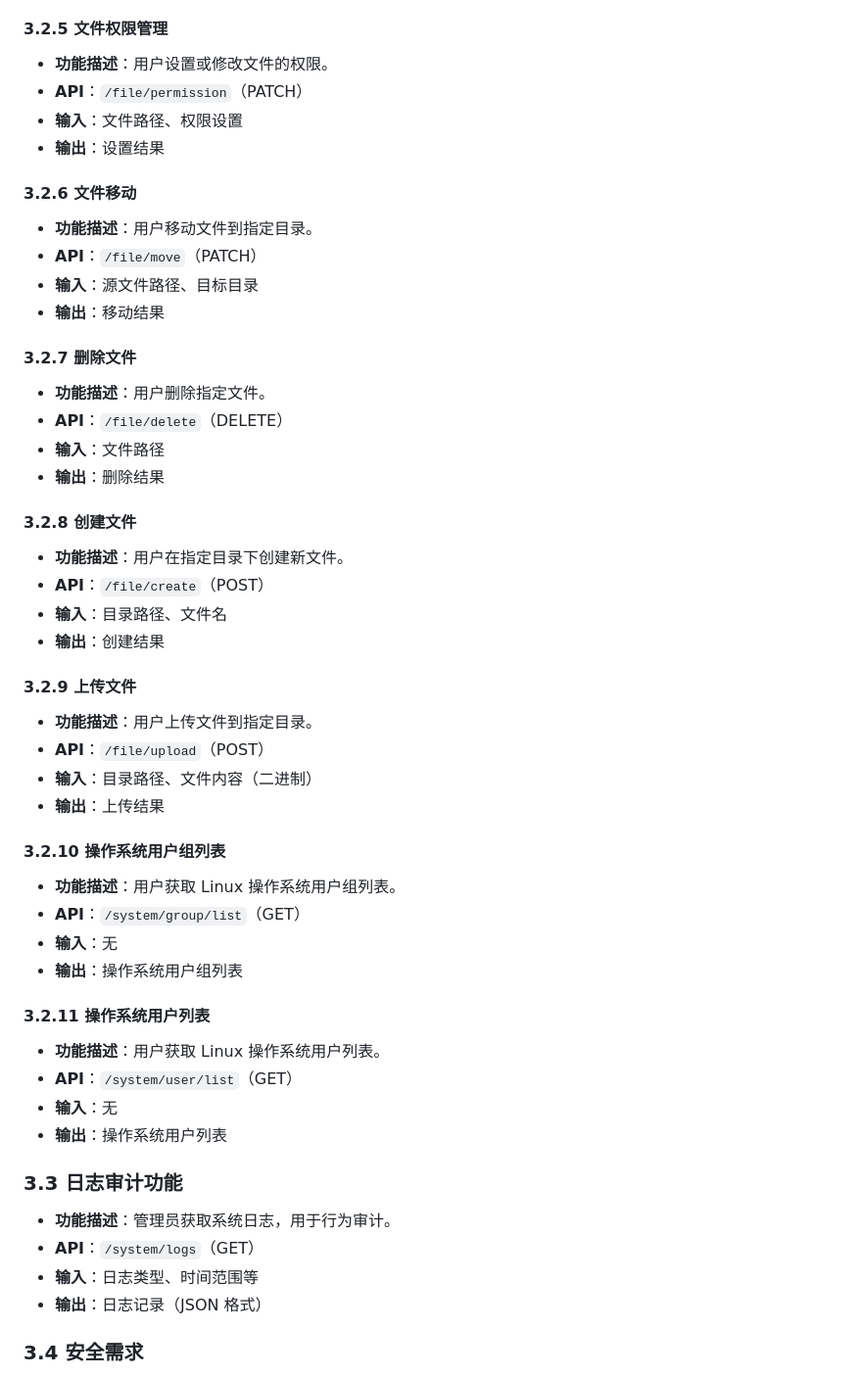
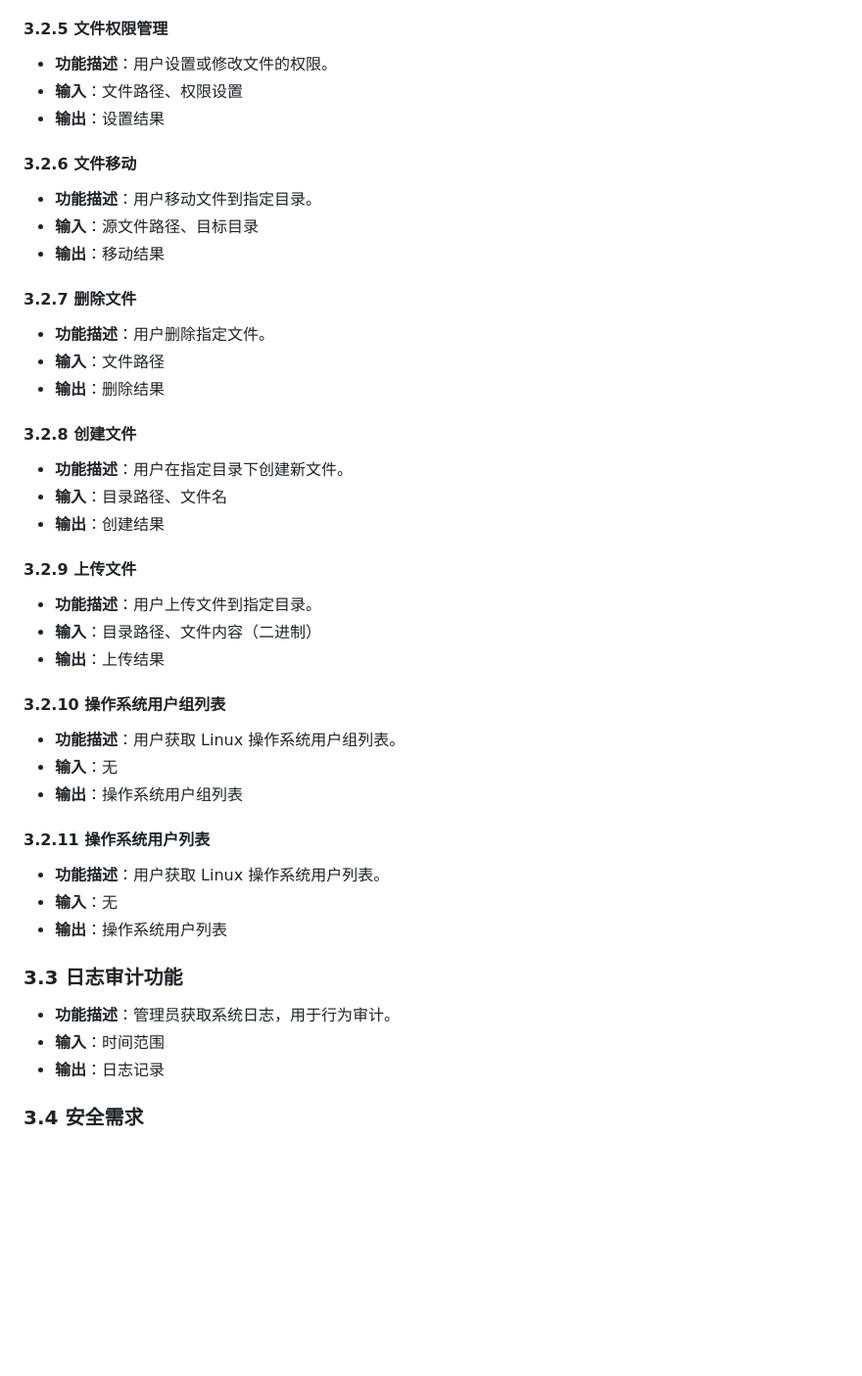
Before and after one commit to hans362/NaiveFileManager, a Markdown page: 软件需求规格说明书.md, the part around the change printed below. Shown: that part at 98% size. Rendered like a GitHub page; blank space fills up the shorter version.

```diff
--- a/软件需求规格说明书.md
+++ b/软件需求规格说明书.md
@@ -121,58 +110,50 @@ NaiveFileManager 在线文件管理系统需求规格说明书
 #### 3.2.5 文件权限管理
 
 - **功能描述**：用户设置或修改文件的权限。
-- **API**：`/file/permission`（PATCH）
 - **输入**：文件路径、权限设置
 - **输出**：设置结果
 
 #### 3.2.6 文件移动
 
 - **功能描述**：用户移动文件到指定目录。
-- **API**：`/file/move`（PATCH）
 - **输入**：源文件路径、目标目录
 - **输出**：移动结果
 
 #### 3.2.7 删除文件
 
 - **功能描述**：用户删除指定文件。
-- **API**：`/file/delete`（DELETE）
 - **输入**：文件路径
 - **输出**：删除结果
 
 #### 3.2.8 创建文件
 
 - **功能描述**：用户在指定目录下创建新文件。
-- **API**：`/file/create`（POST）
 - **输入**：目录路径、文件名
 - **输出**：创建结果
 
 #### 3.2.9 上传文件
 
 - **功能描述**：用户上传文件到指定目录。
-- **API**：`/file/upload`（POST）
 - **输入**：目录路径、文件内容（二进制）
 - **输出**：上传结果
 
 #### 3.2.10 操作系统用户组列表
 
 - **功能描述**：用户获取 Linux 操作系统用户组列表。
-- **API**：`/system/group/list`（GET）
 - **输入**：无
 - **输出**：操作系统用户组列表
 
 #### 3.2.11 操作系统用户列表
 
 - **功能描述**：用户获取 Linux 操作系统用户列表。
-- **API**：`/system/user/list`（GET）
 - **输入**：无
 - **输出**：操作系统用户列表
 
 ### 3.3 日志审计功能
 
 - **功能描述**：管理员获取系统日志，用于行为审计。
-- **API**：`/system/logs`（GET）
-- **输入**：日志类型、时间范围等
-- **输出**：日志记录（JSON 格式）
+- **输入**：时间范围
+- **输出**：日志记录
 
 ### 3.4 安全需求
 
```
Also changed, not shown: other parts of 软件需求规格说明书.md (+2 -13 lines), 软件设计说明书.md (+174 -0 lines).
